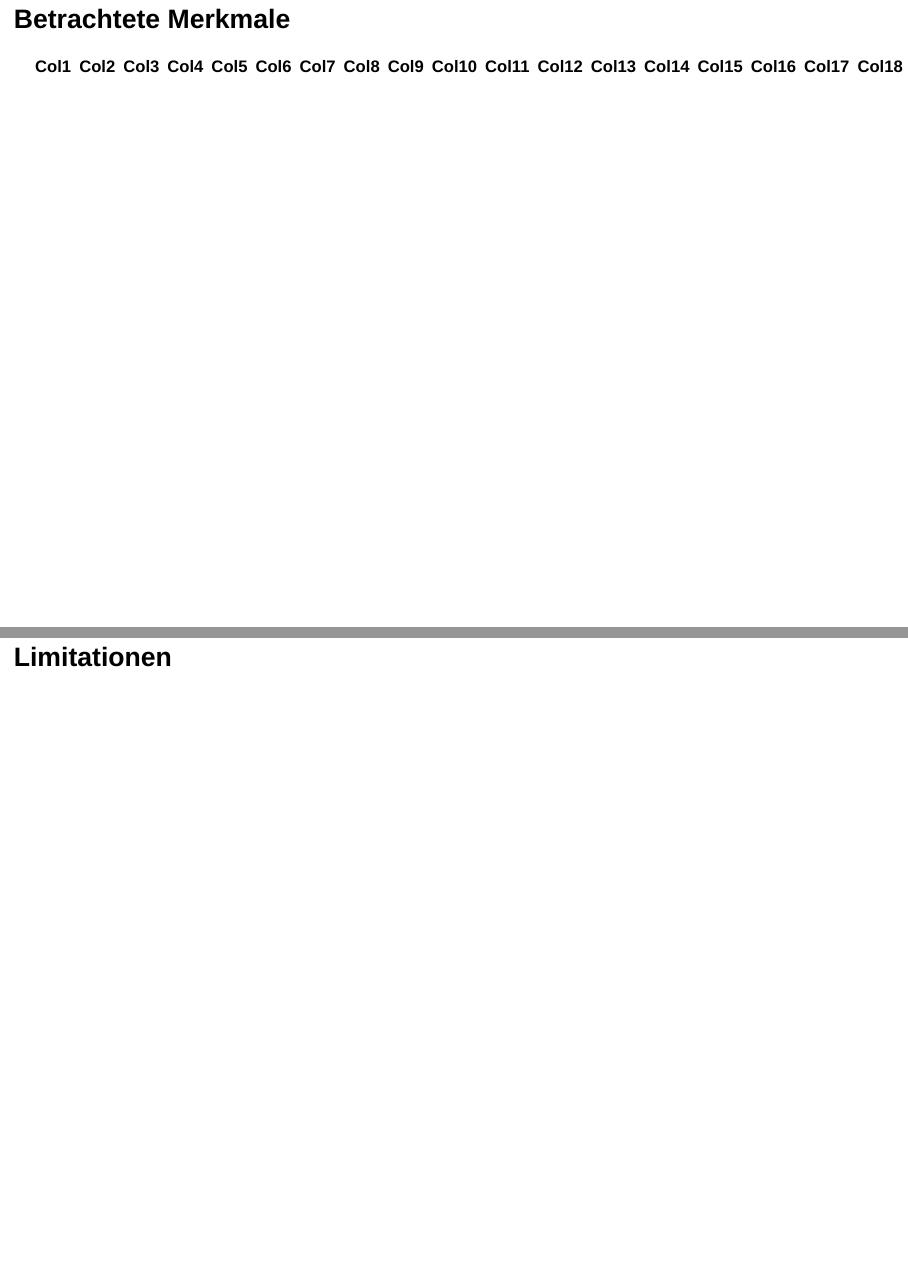
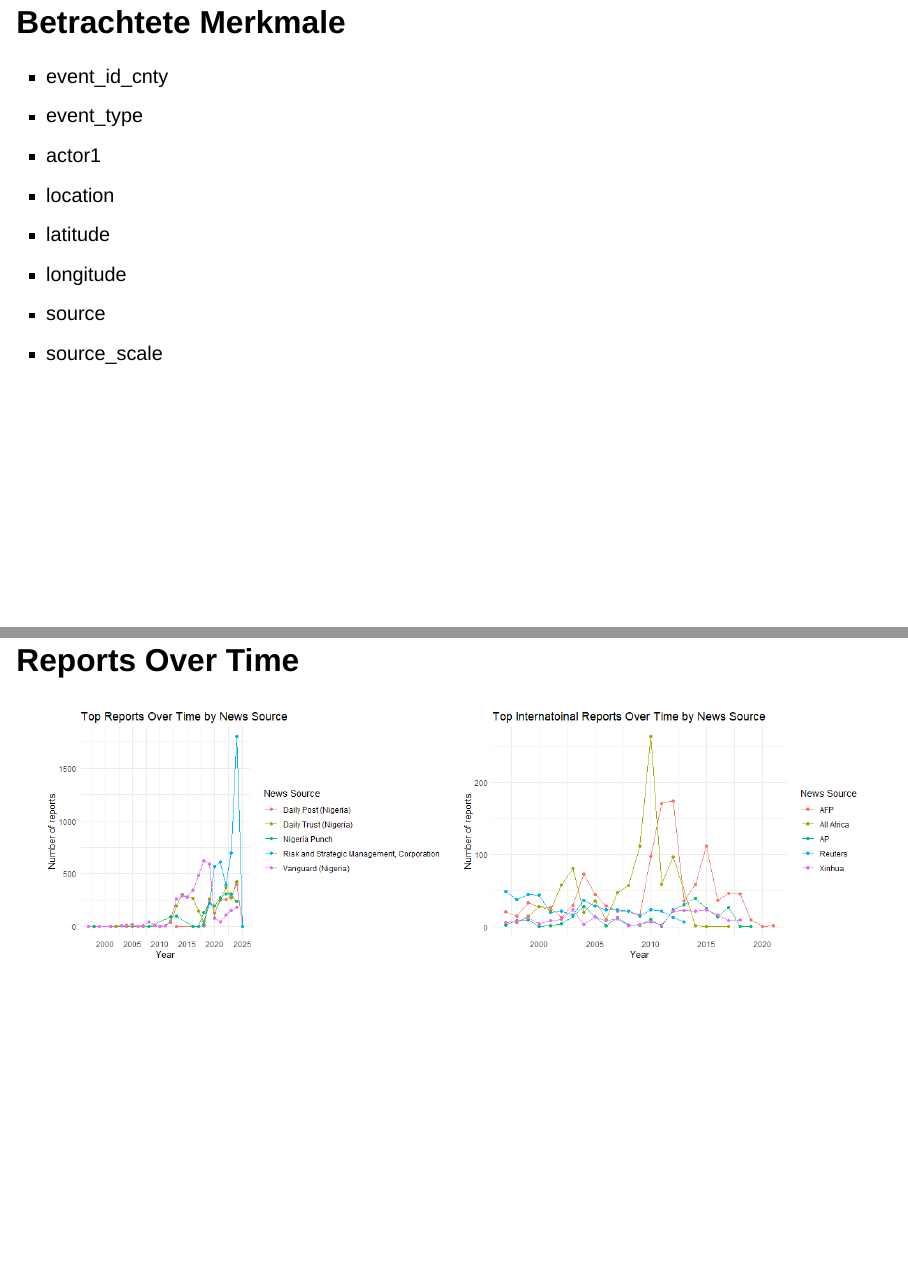
Before and after one commit to MathiasBal/praxisprojekt, a Quarto document (presentation.qmd): pages 5 and 6 of 8 before the commit and pages 5 and 6 of 10 after it, joined at a grey line. Rendered offline with R 4.5, knitr and Pandoc in place of Quarto, with nearby package versions; drawn as Slidy slides in place of the format the file asks for.

Commit message:
Add report graphs to presentation

```diff
--- a/presentation.qmd
+++ b/presentation.qmd
@@ -39,8 +39,18 @@ editor: visual
 
 ## Betrachtete Merkmale
 
-| Col1 | Col2 | Col3 | Col4 | Col5 | Col6 | Col7 | Col8 | Col9 | Col10 | Col11 | Col12 | Col13 | Col14 | Col15 | Col16 | Col17 | Col18 |
-|----|----|----|----|----|----|----|----|----|----|----|----|----|----|----|----|----|----|
-|  |  |  |  |  |  |  |  |  |  |  |  |  |  |  |  |  |  |
-|  |  |  |  |  |  |  |  |  |  |  |  |  |  |  |  |  |  |
-|  |  |  |  |  |  |  |  |  |  |  |  |  |  |  |  |  |  |
+-   event_id_cnty
+-   event_type
+-   actor1
+-   location
+-   latitude
+-   longitude
+-   source
+-   source_scale
+
+## Reports Over Time
+
+::: {.wide-table .left-aligned-table}
+|  |  |
+|------------------------------------|------------------------------------|
+| ![Top Reports Over Time](presentation/Reports_TopReports.png) | ![International Reports Over Time](presentation/Reports_InternationalReports.png) |
```
Also changed, not shown: presentation/customstyle.css (+19 -0 lines), presentation.html, presentation/Reports_InternationalReports.png (added), presentation/Reports_NewMediaReports.png (added), presentation/Reports_TopReports.png (added), presentation.qmd (5 more changed lines).
